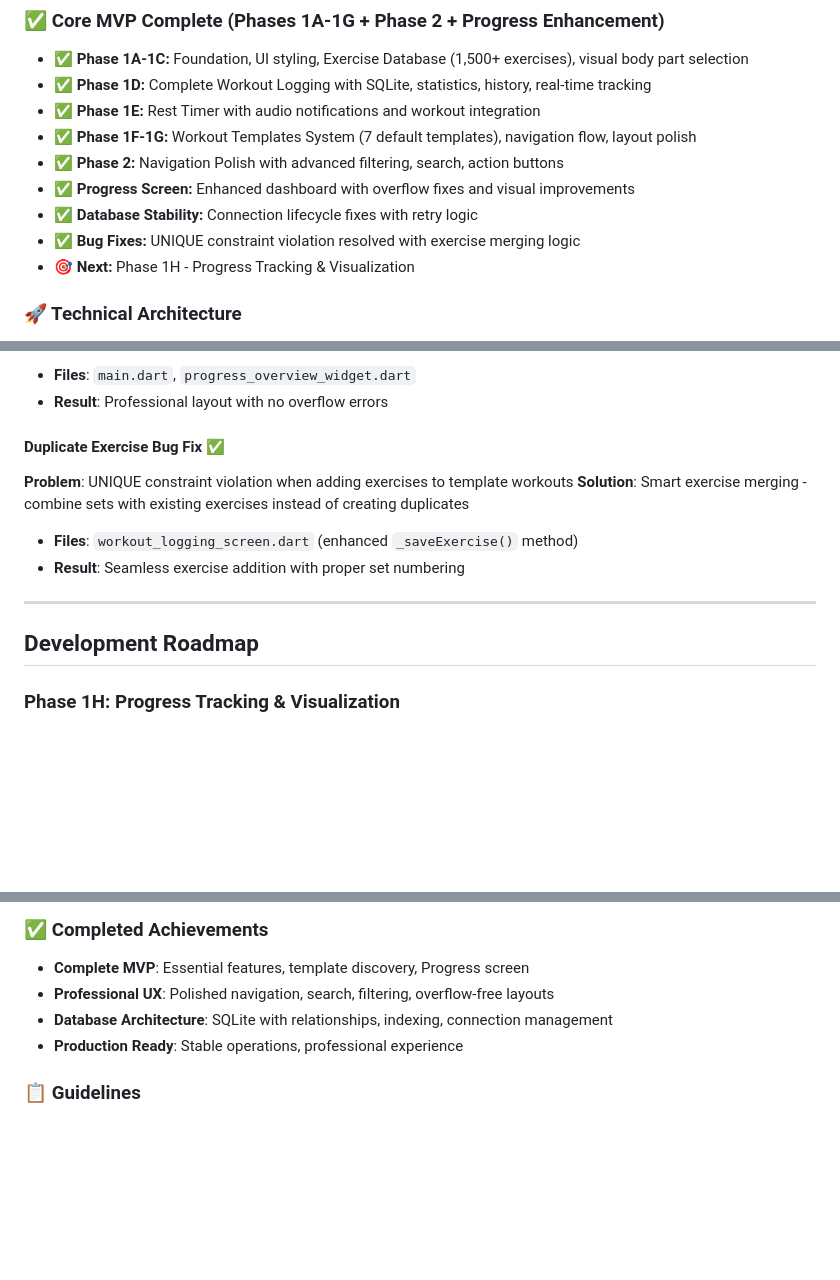
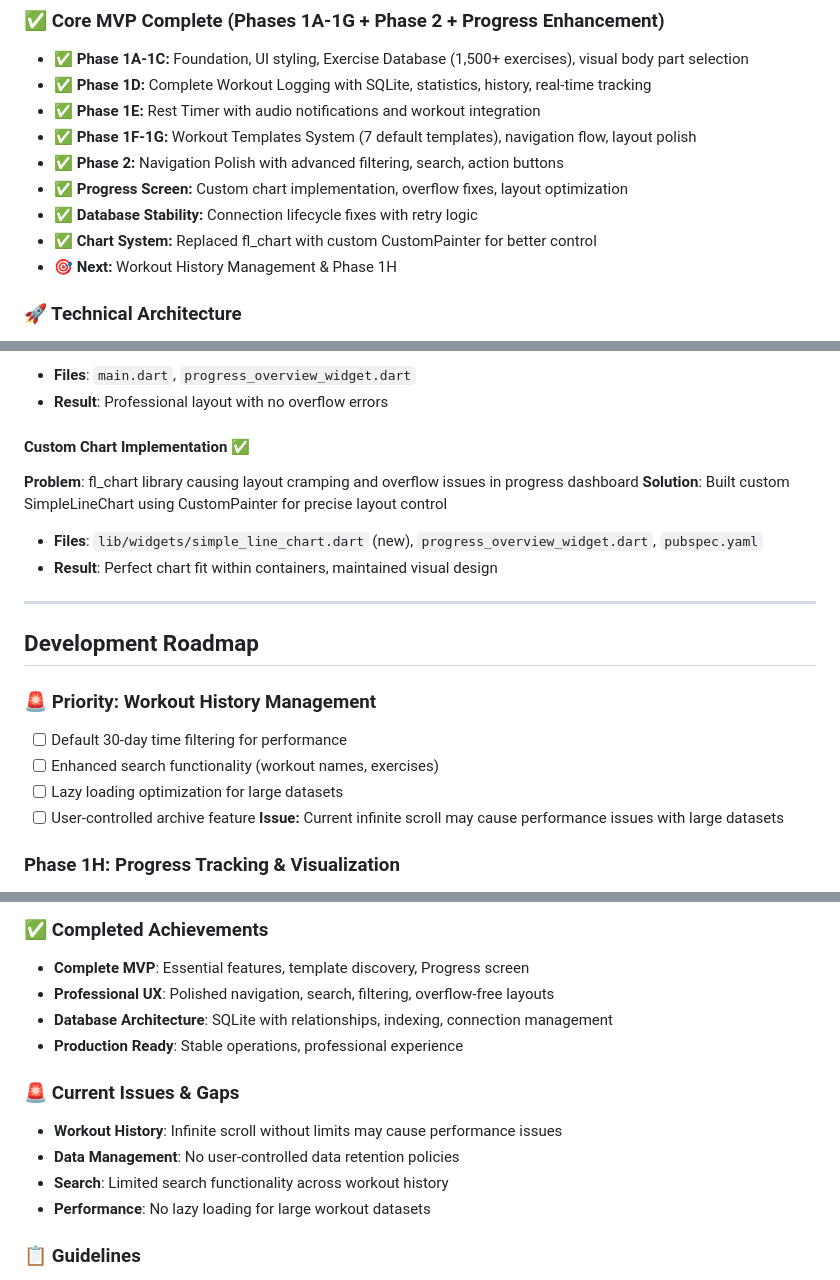
Before and after one commit to shaunleeweirong/fitness-app-tracker, a Markdown page: CLAUDE.md, 3 parts joined by grey strips. Rendered like a GitHub page; blank space fills up the shorter version.

Commit message:
Update CLAUDE.md with current status and identify gaps
- Add custom chart implementation achievement
- Highlight workout history management as priority issue
- Update package dependencies to reflect fl_chart removal
- Document current issues: infinite scroll, data management, search
- Maintain concise structure while covering key gaps

🤖 Generated with [Claude Code](https://claude.ai/code)

Co-Authored-By: Claude <noreply@anthropic.com>

```diff
--- a/CLAUDE.md
+++ b/CLAUDE.md
@@ -21,10 +21,10 @@ Weight lifters (beginners to advanced), fitness enthusiasts seeking structured p
 - ✅ **Phase 1E:** Rest Timer with audio notifications and workout integration
 - ✅ **Phase 1F-1G:** Workout Templates System (7 default templates), navigation flow, layout polish
 - ✅ **Phase 2:** Navigation Polish with advanced filtering, search, action buttons
-- ✅ **Progress Screen:** Enhanced dashboard with overflow fixes and visual improvements
+- ✅ **Progress Screen:** Custom chart implementation, overflow fixes, layout optimization
 - ✅ **Database Stability:** Connection lifecycle fixes with retry logic
-- ✅ **Bug Fixes:** UNIQUE constraint violation resolved with exercise merging logic
-- 🎯 **Next:** Phase 1H - Progress Tracking & Visualization
+- ✅ **Chart System:** Replaced fl_chart with custom CustomPainter for better control
+- 🎯 **Next:** Workout History Management & Phase 1H
 
 ### 🚀 Technical Architecture
 - **Database**: SQLite schema (8+ tables), proper indexing, CRUD operations, connection pooling
@@ -73,15 +73,22 @@ Complete MVP ready for: Progress tracking with body part visualization, gamifica
 - **Files**: `main.dart`, `progress_overview_widget.dart`
 - **Result**: Professional layout with no overflow errors
 
-#### Duplicate Exercise Bug Fix ✅
-**Problem**: UNIQUE constraint violation when adding exercises to template workouts
-**Solution**: Smart exercise merging - combine sets with existing exercises instead of creating duplicates
-- **Files**: `workout_logging_screen.dart` (enhanced `_saveExercise()` method)
-- **Result**: Seamless exercise addition with proper set numbering
+#### Custom Chart Implementation ✅
+**Problem**: fl_chart library causing layout cramping and overflow issues in progress dashboard
+**Solution**: Built custom SimpleLineChart using CustomPainter for precise layout control
+- **Files**: `lib/widgets/simple_line_chart.dart` (new), `progress_overview_widget.dart`, `pubspec.yaml`
+- **Result**: Perfect chart fit within containers, maintained visual design
 
 ---
 
 ## Development Roadmap
+
+### 🚨 Priority: Workout History Management
+- [ ] Default 30-day time filtering for performance
+- [ ] Enhanced search functionality (workout names, exercises)
+- [ ] Lazy loading optimization for large datasets
+- [ ] User-controlled archive feature
+**Issue:** Current infinite scroll may cause performance issues with large datasets
 
 ### Phase 1H: Progress Tracking & Visualization
 - [ ] Volume calculation (weight × reps × sets) from completed workouts
@@ -494,6 +501,12 @@ flutter run -d 5DA4B52F-5EF0-4C65-B044-80691655D7CE
 - **Database Architecture**: SQLite with relationships, indexing, connection management
 - **Production Ready**: Stable operations, professional experience
 
+### 🚨 Current Issues & Gaps
+- **Workout History**: Infinite scroll without limits may cause performance issues
+- **Data Management**: No user-controlled data retention policies
+- **Search**: Limited search functionality across workout history
+- **Performance**: No lazy loading for large workout datasets
+
 ### 📋 Guidelines
 - Each phase fully functional before proceeding
 - Test incrementally, prioritize core functionality before gamification
```
Also changed, not shown: other parts of CLAUDE.md (+5 -5 lines).
